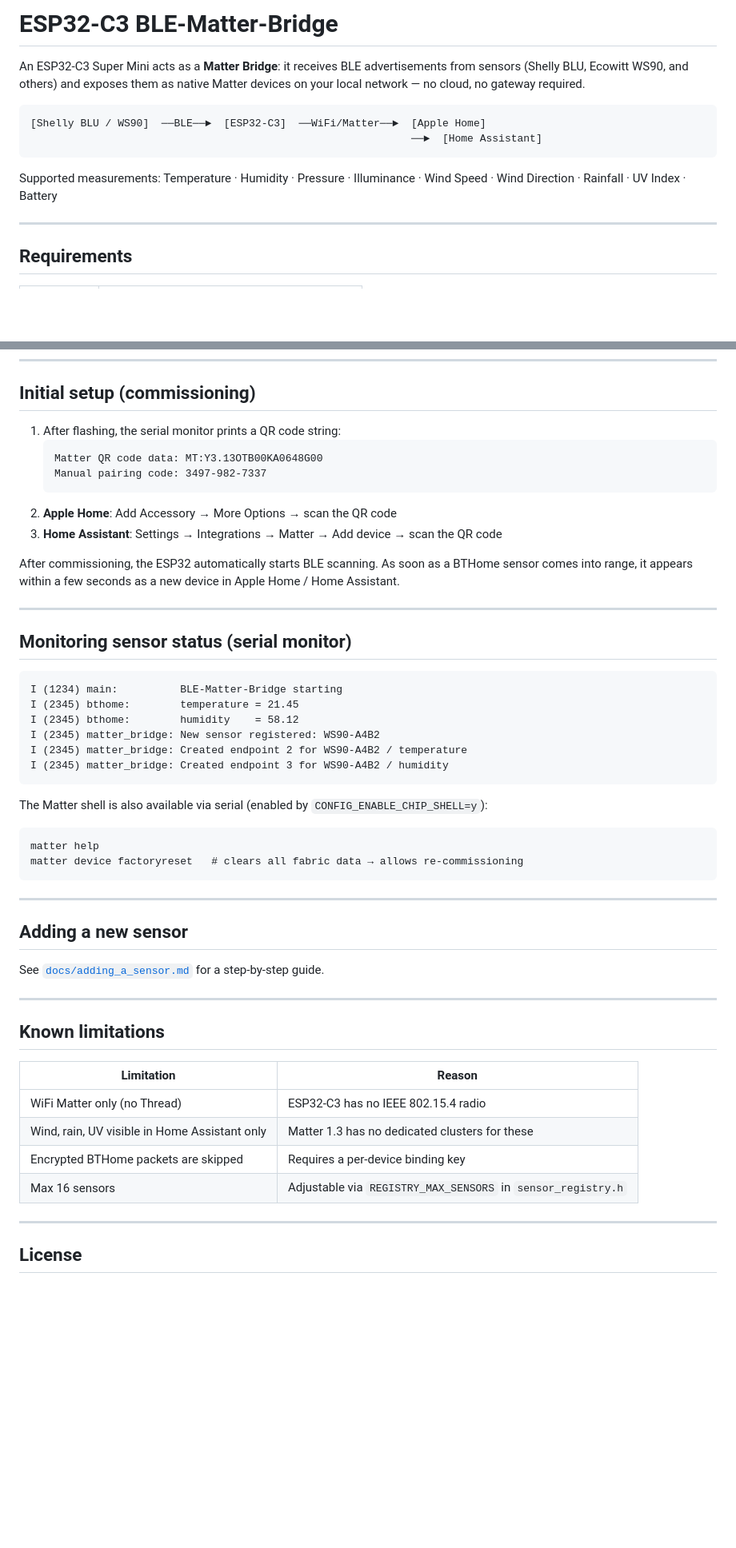
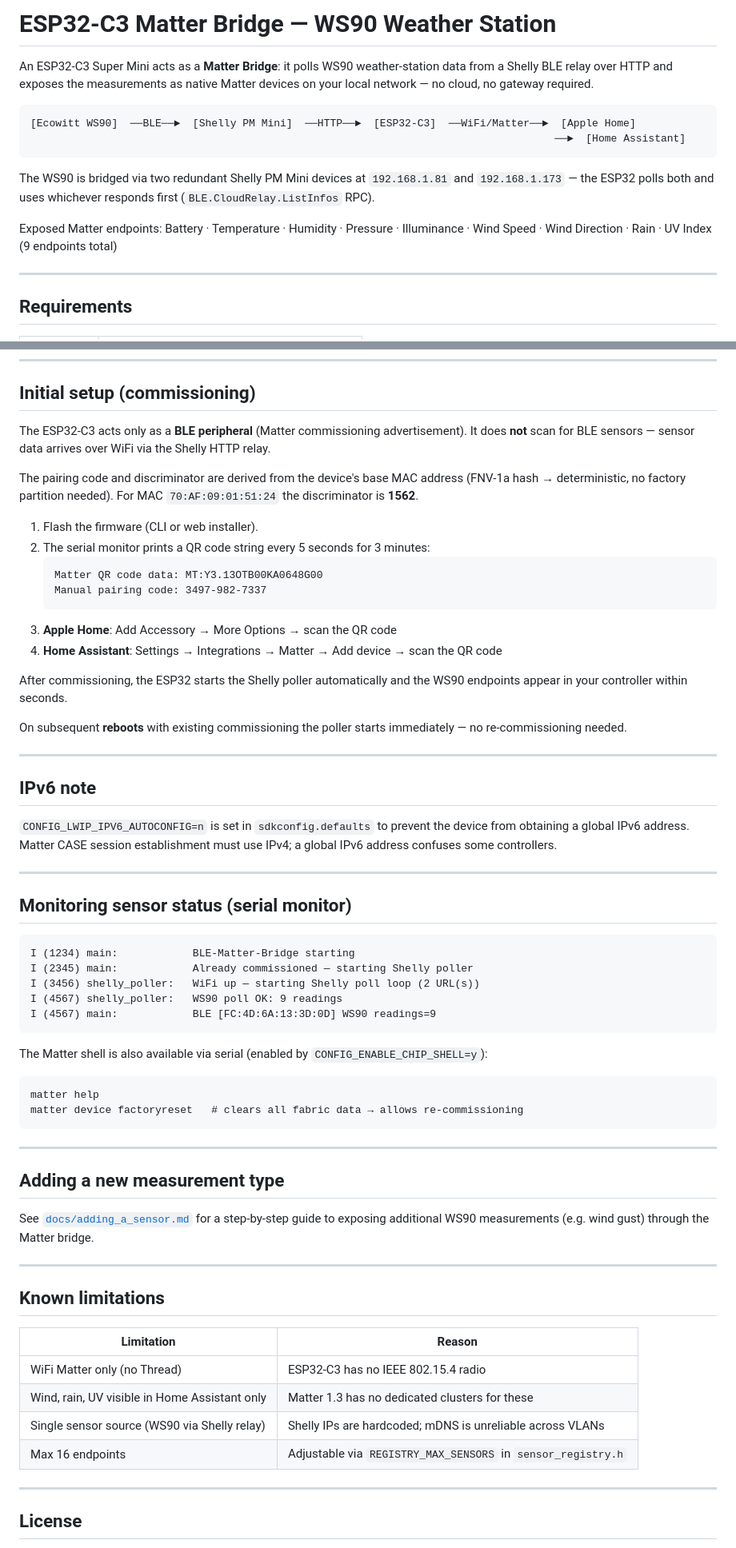
Before and after one commit to benni1984/esp32c3-ble-matter-bridge, a Markdown page: README.md, 2 parts joined by grey strips. Shown at 80% size. Drawn GitHub-style; blank space fills up the shorter version.

````diff
--- a/README.md
+++ b/README.md
@@ -1,16 +1,20 @@
-# ESP32-C3 BLE-Matter-Bridge
+# ESP32-C3 Matter Bridge — WS90 Weather Station
 
-An ESP32-C3 Super Mini acts as a **Matter Bridge**: it receives BLE advertisements
-from sensors (Shelly BLU, Ecowitt WS90, and others) and exposes them as native Matter
-devices on your local network — no cloud, no gateway required.
+An ESP32-C3 Super Mini acts as a **Matter Bridge**: it polls WS90 weather-station
+data from a Shelly BLE relay over HTTP and exposes the measurements as native
+Matter devices on your local network — no cloud, no gateway required.
 
 ```
-[Shelly BLU / WS90]  ──BLE──►  [ESP32-C3]  ──WiFi/Matter──►  [Apple Home]
-                                                             ──►  [Home Assistant]
+[Ecowitt WS90]  ──BLE──►  [Shelly PM Mini]  ──HTTP──►  [ESP32-C3]  ──WiFi/Matter──►  [Apple Home]
+                                                                                    ──►  [Home Assistant]
 ```
 
-Supported measurements: Temperature · Humidity · Pressure · Illuminance ·
-Wind Speed · Wind Direction · Rainfall · UV Index · Battery
+The WS90 is bridged via two redundant Shelly PM Mini devices at
+`192.168.1.81` and `192.168.1.173` — the ESP32 polls both and uses whichever
+responds first (`BLE.CloudRelay.ListInfos` RPC).
+
+Exposed Matter endpoints: Battery · Temperature · Humidity · Pressure ·
+Illuminance · Wind Speed · Wind Direction · Rain · UV Index (9 endpoints total)
 
 ---
 
@@ -125,29 +129,47 @@ In all cases the script/CI builds the firmware, creates a git tag, and uploads t
 
 ## Initial setup (commissioning)
 
-1. After flashing, the serial monitor prints a QR code string:
+The ESP32-C3 acts only as a **BLE peripheral** (Matter commissioning advertisement).
+It does **not** scan for BLE sensors — sensor data arrives over WiFi via the Shelly
+HTTP relay.
+
+The pairing code and discriminator are derived from the device's base MAC address
+(FNV-1a hash → deterministic, no factory partition needed). For MAC
+`70:AF:09:01:51:24` the discriminator is **1562**.
+
+1. Flash the firmware (CLI or web installer).
+2. The serial monitor prints a QR code string every 5 seconds for 3 minutes:
    ```
    Matter QR code data: MT:Y3.13OTB00KA0648G00
    Manual pairing code: 3497-982-7337
    ```
-2. **Apple Home**: Add Accessory → More Options → scan the QR code
-3. **Home Assistant**: Settings → Integrations → Matter → Add device → scan the QR code
+3. **Apple Home**: Add Accessory → More Options → scan the QR code
+4. **Home Assistant**: Settings → Integrations → Matter → Add device → scan the QR code
 
-After commissioning, the ESP32 automatically starts BLE scanning.
-As soon as a BTHome sensor comes into range, it appears within a few seconds
-as a new device in Apple Home / Home Assistant.
+After commissioning, the ESP32 starts the Shelly poller automatically and the
+WS90 endpoints appear in your controller within seconds.
+
+On subsequent **reboots** with existing commissioning the poller starts immediately —
+no re-commissioning needed.
+
+---
+
+## IPv6 note
+
+`CONFIG_LWIP_IPV6_AUTOCONFIG=n` is set in `sdkconfig.defaults` to prevent the
+device from obtaining a global IPv6 address. Matter CASE session establishment
+must use IPv4; a global IPv6 address confuses some controllers.
 
 ---
 
 ## Monitoring sensor status (serial monitor)
 
 ```
-I (1234) main:          BLE-Matter-Bridge starting
-I (2345) bthome:        temperature = 21.45
-I (2345) bthome:        humidity    = 58.12
-I (2345) matter_bridge: New sensor registered: WS90-A4B2
-I (2345) matter_bridge: Created endpoint 2 for WS90-A4B2 / temperature
-I (2345) matter_bridge: Created endpoint 3 for WS90-A4B2 / humidity
+I (1234) main:            BLE-Matter-Bridge starting
+I (2345) main:            Already commissioned — starting Shelly poller
+I (3456) shelly_poller:   WiFi up — starting Shelly poll loop (2 URL(s))
+I (4567) shelly_poller:   WS90 poll OK: 9 readings
+I (4567) main:            BLE [FC:4D:6A:13:3D:0D] WS90 readings=9
 ```
 
 The Matter shell is also available via serial (enabled by `CONFIG_ENABLE_CHIP_SHELL=y`):
@@ -158,9 +180,10 @@ matter device factoryreset   # clears all fabric data → allows re-commissionin
 
 ---
 
-## Adding a new sensor
+## Adding a new measurement type
 
-See [`docs/adding_a_sensor.md`](docs/adding_a_sensor.md) for a step-by-step guide.
+See [`docs/adding_a_sensor.md`](docs/adding_a_sensor.md) for a step-by-step guide
+to exposing additional WS90 measurements (e.g. wind gust) through the Matter bridge.
 
 ---
 
@@ -170,8 +193,8 @@ See [`docs/adding_a_sensor.md`](docs/adding_a_sensor.md) for a step-by-step guid
 |-----------|--------|
 | WiFi Matter only (no Thread) | ESP32-C3 has no IEEE 802.15.4 radio |
 | Wind, rain, UV visible in Home Assistant only | Matter 1.3 has no dedicated clusters for these |
-| Encrypted BTHome packets are skipped | Requires a per-device binding key |
-| Max 16 sensors | Adjustable via `REGISTRY_MAX_SENSORS` in `sensor_registry.h` |
+| Single sensor source (WS90 via Shelly relay) | Shelly IPs are hardcoded; mDNS is unreliable across VLANs |
+| Max 16 endpoints | Adjustable via `REGISTRY_MAX_SENSORS` in `sensor_registry.h` |
 
 ---
 
````
Also changed, not shown: docs/adding_a_sensor.md (+79 -80 lines), docs/supported_devices.md (+59 -149 lines).
